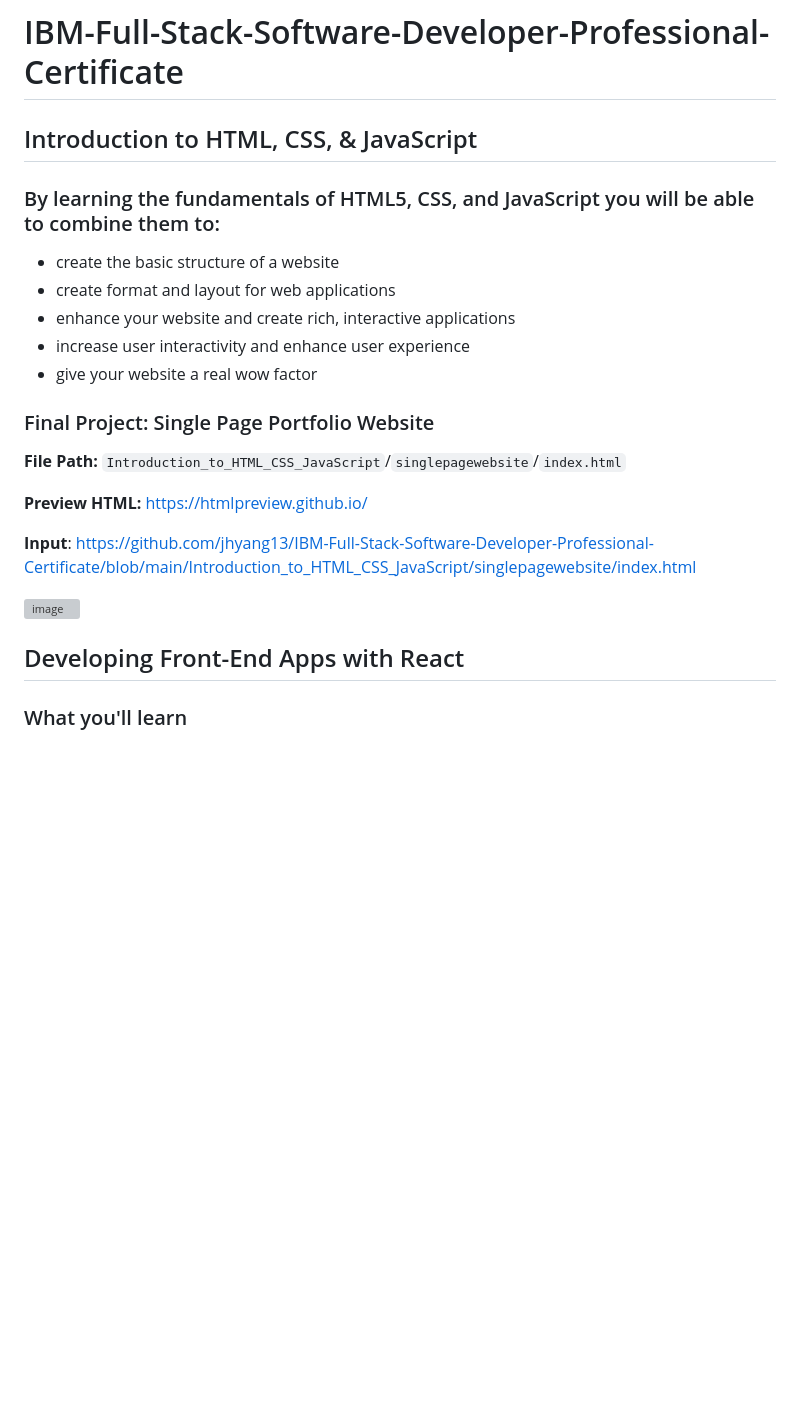
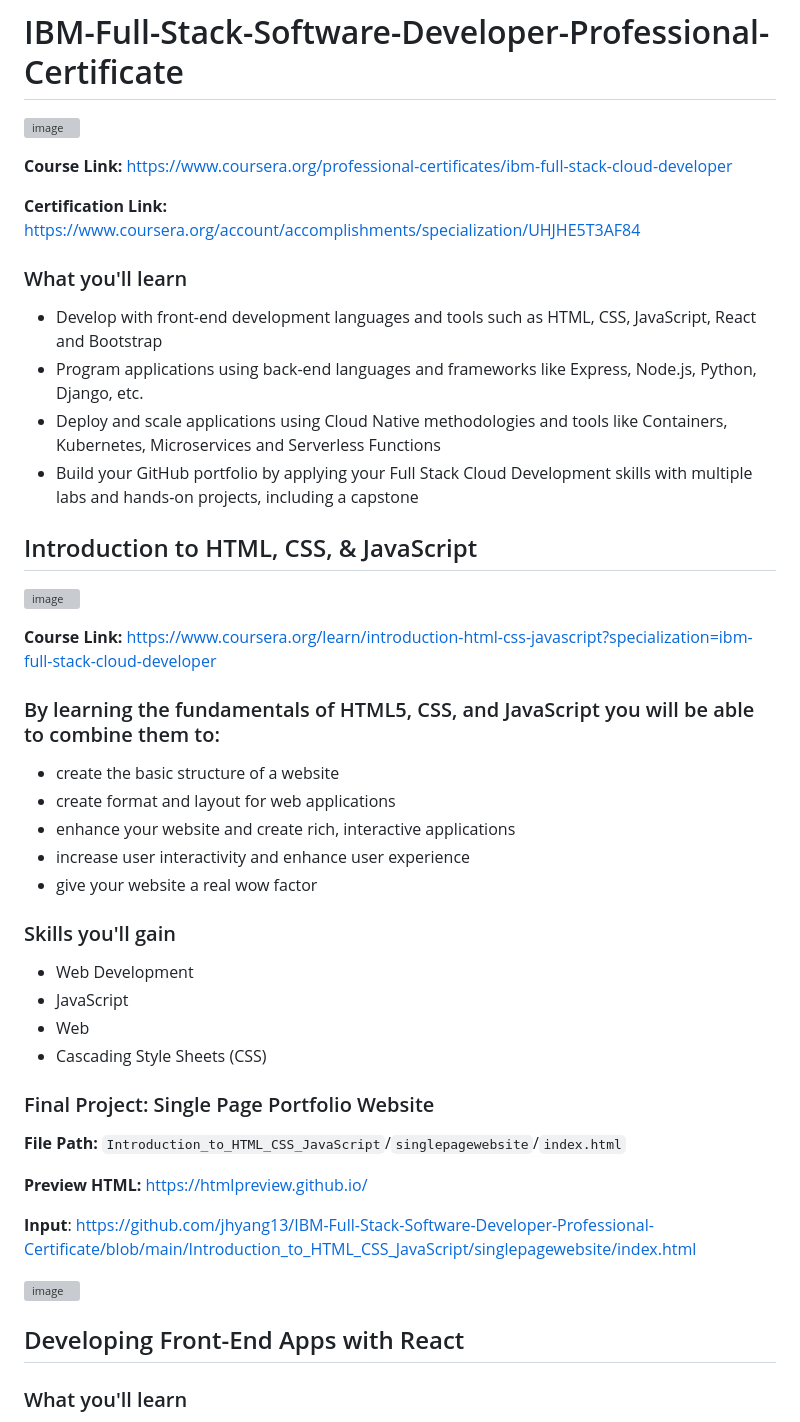
Before and after one commit to jhyang13/IBM-Full-Stack-Software-Developer-Professional-Certificate, a Markdown page: README.md, the part around the change. GitHub-like rendering; blank space fills up the shorter version; grey boxes are pictures that could not be loaded.

```diff
--- a/README.md
+++ b/README.md
@@ -1,13 +1,36 @@
 # IBM-Full-Stack-Software-Developer-Professional-Certificate
+
+![image](https://github.com/user-attachments/assets/47e5f072-f606-45fc-909b-c07282ccad74)
+
+**Course Link:** https://www.coursera.org/professional-certificates/ibm-full-stack-cloud-developer
+
+**Certification Link:** https://www.coursera.org/account/accomplishments/specialization/UHJHE5T3AF84
+
+### What you'll learn
+- Develop with front-end development languages and tools such as HTML, CSS, JavaScript, React and Bootstrap
+- Program applications using back-end languages and frameworks like Express, Node.js, Python, Django, etc.
+- Deploy and scale applications using Cloud Native methodologies and tools like Containers, Kubernetes, Microservices and Serverless Functions
+- Build your GitHub portfolio by applying your Full Stack Cloud Development skills with multiple labs and hands-on projects, including a capstone
 
 
 ## Introduction to HTML, CSS, & JavaScript
+
+![image](https://github.com/user-attachments/assets/2618302d-cdd2-4dd1-b530-0f30d512e386)
+
+**Course Link:** https://www.coursera.org/learn/introduction-html-css-javascript?specialization=ibm-full-stack-cloud-developer
+
 ### By learning the fundamentals of HTML5, CSS, and JavaScript you will be able to combine them to:
 - create the basic structure of a website
 - create format and layout for web applications
 - enhance your website and create rich, interactive applications
 - increase user interactivity and enhance user experience
 - give your website a real wow factor
+
+### Skills you'll gain
+- Web Development
+- JavaScript
+- Web
+- Cascading Style Sheets (CSS)
 
 ### Final Project: Single Page Portfolio Website
 
@@ -21,6 +44,8 @@
 
 
 ## Developing Front-End Apps with React
+
+
 ### What you'll learn
 - Develop interactive user interfaces (UIs) and web applications using JavaScript technologies including React, JSX, and ES6
 - Build dynamic front-end applications quickly and easily with reusable React components
```
